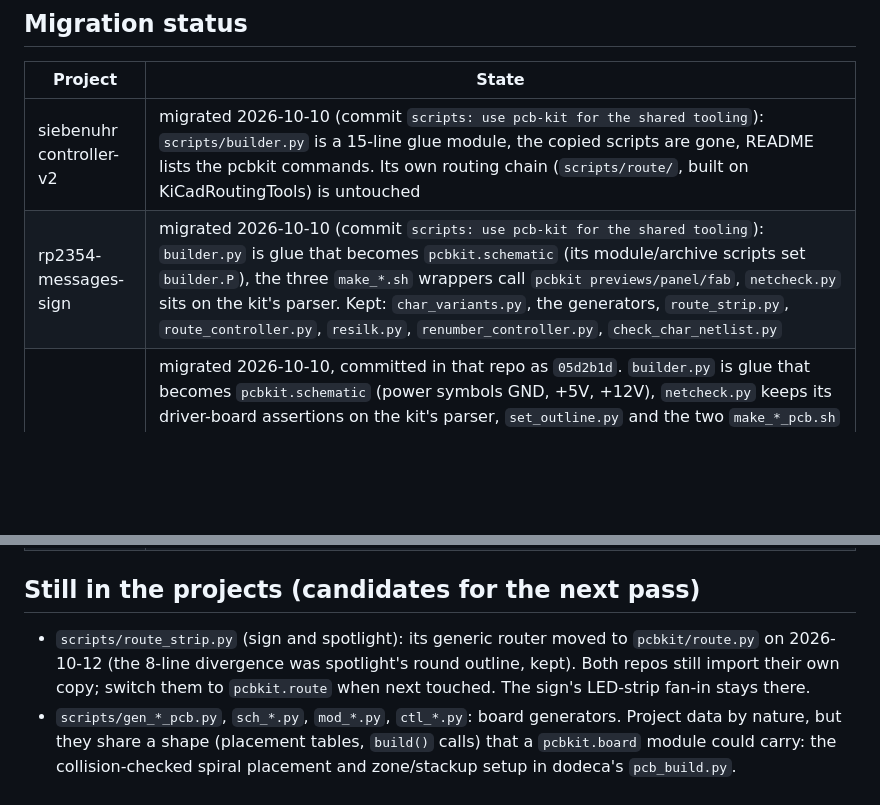
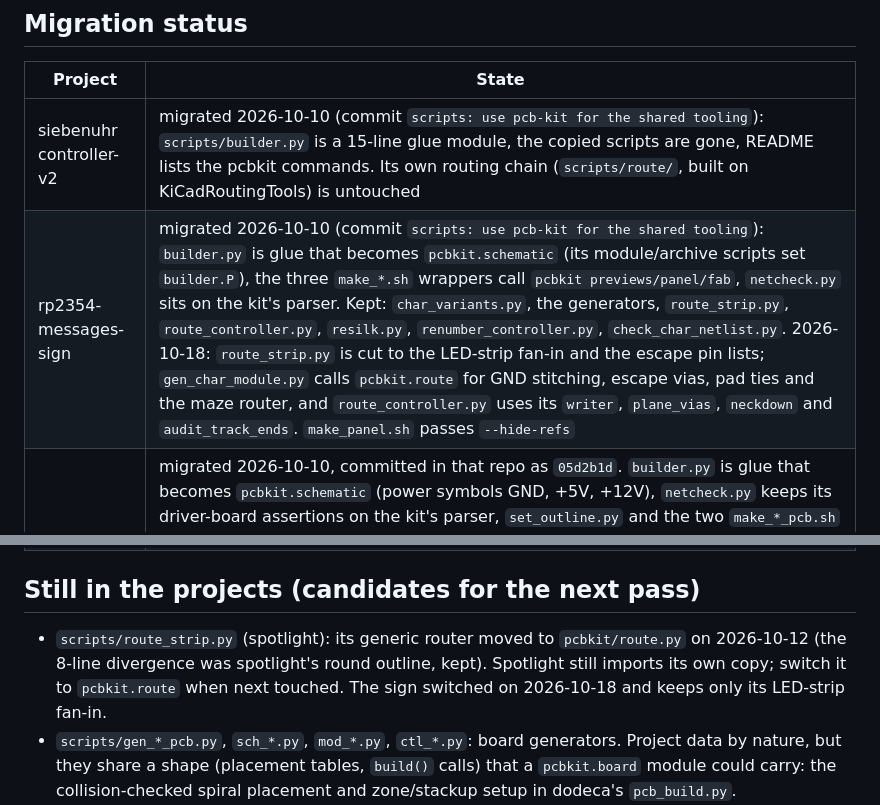
Before and after one commit to somebox/pcb-kit, a Markdown page: docs/HARVEST.md, 2 parts joined by grey strips. Rendered like a GitHub page; blank space fills up the shorter version.

Commit message:
docs: HARVEST: the sign uses pcbkit.route; only spotlight keeps its router copy
rp2354-messages-sign PR 2 cuts its route_strip.py to the LED-strip fan-in and
the escape pin lists, and route_controller.py now uses the kit's writer,
plane_vias, neckdown and audit_track_ends. Its regenerated module boards come
out identical with the kit's router. Also records make_panel.sh passing --hide-refs.

Co-Authored-By: Claude Opus 5.5 <noreply@anthropic.com>

```diff
--- a/docs/HARVEST.md
+++ b/docs/HARVEST.md
@@ -34,15 +34,15 @@ and spotlight (rgb-spotlight) repos were byte-identical; the kit version is the
 | Project | State |
 | --- | --- |
 | siebenuhr controller-v2 | migrated 2026-10-10 (commit `scripts: use pcb-kit for the shared tooling`): `scripts/builder.py` is a 15-line glue module, the copied scripts are gone, README lists the pcbkit commands. Its own routing chain (`scripts/route/`, built on KiCadRoutingTools) is untouched |
-| rp2354-messages-sign | migrated 2026-10-10 (commit `scripts: use pcb-kit for the shared tooling`): `builder.py` is glue that becomes `pcbkit.schematic` (its module/archive scripts set `builder.P`), the three `make_*.sh` wrappers call `pcbkit previews/panel/fab`, `netcheck.py` sits on the kit's parser. Kept: `char_variants.py`, the generators, `route_strip.py`, `route_controller.py`, `resilk.py`, `renumber_controller.py`, `check_char_netlist.py` |
+| rp2354-messages-sign | migrated 2026-10-10 (commit `scripts: use pcb-kit for the shared tooling`): `builder.py` is glue that becomes `pcbkit.schematic` (its module/archive scripts set `builder.P`), the three `make_*.sh` wrappers call `pcbkit previews/panel/fab`, `netcheck.py` sits on the kit's parser. Kept: `char_variants.py`, the generators, `route_strip.py`, `route_controller.py`, `resilk.py`, `renumber_controller.py`, `check_char_netlist.py`. 2026-10-18: `route_strip.py` is cut to the LED-strip fan-in and the escape pin lists; `gen_char_module.py` calls `pcbkit.route` for GND stitching, escape vias, pad ties and the maze router, and `route_controller.py` uses its `writer`, `plane_vias`, `neckdown` and `audit_track_ends`. `make_panel.sh` passes `--hide-refs` |
 | rgb-spotlight | migrated 2026-10-10, committed in that repo as `05d2b1d`. `builder.py` is glue that becomes `pcbkit.schematic` (power symbols GND, +5V, +12V), `netcheck.py` keeps its driver-board assertions on the kit's parser, `set_outline.py` and the two `make_*_pcb.sh` use `pcbkit drc`, `make_previews.sh` wraps `pcbkit previews`. 2026-10-11: `mech.strip_outline_file` uses `pcbkit.mech.top_level_blocks`; `scripts/make_fab.sh` from `templates/project`; LAYOUT.md and PRODUCTION.md per CONVENTIONS; `pcbkit check` findings fixed or explained (open 12 V ring, net-class width); `sim/channel.py` on `pcbkit.spice` (behavioural PT4115 channel). Kept: `mech.py` (outline presets), `make_lib.py`, `ratsnest.py`, `route_driver.py`, `route_strip.py`, the generators |
 | dodeca-v2-hardware | not yet; v1.3 stays as is until it is ordered |
 
 ## Still in the projects (candidates for the next pass)
 
-- `scripts/route_strip.py` (sign and spotlight): its generic router moved to `pcbkit/route.py` on 2026-10-12 (the
-  8-line divergence was spotlight's round outline, kept). Both repos still import their own copy; switch them to
-  `pcbkit.route` when next touched. The sign's LED-strip fan-in stays there.
+- `scripts/route_strip.py` (spotlight): its generic router moved to `pcbkit/route.py` on 2026-10-12 (the 8-line
+  divergence was spotlight's round outline, kept). Spotlight still imports its own copy; switch it to `pcbkit.route`
+  when next touched. The sign switched on 2026-10-18 and keeps only its LED-strip fan-in.
 - `scripts/gen_*_pcb.py`, `sch_*.py`, `mod_*.py`, `ctl_*.py`: board generators. Project data by nature, but they share
   a shape (placement tables, `build()` calls) that a `pcbkit.board` module could carry: the collision-checked spiral
   placement and zone/stackup setup in dodeca's `pcb_build.py`.
```
